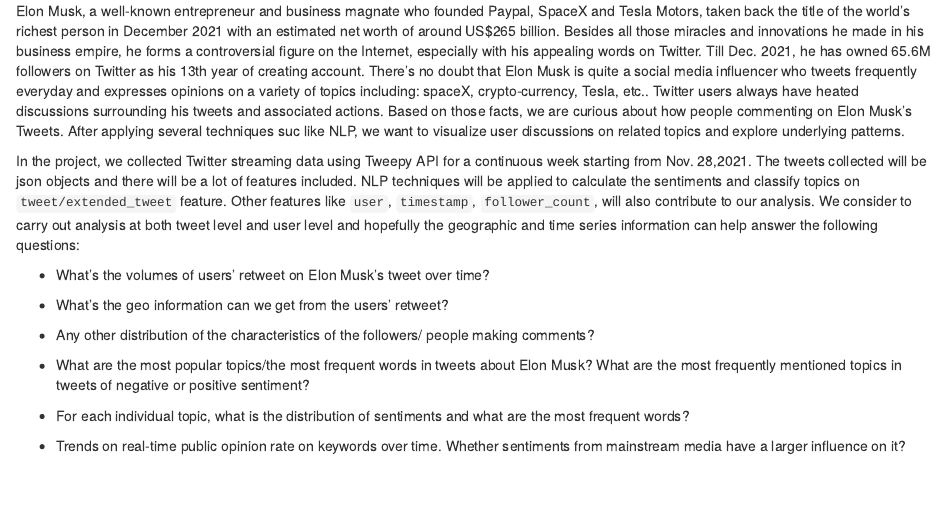
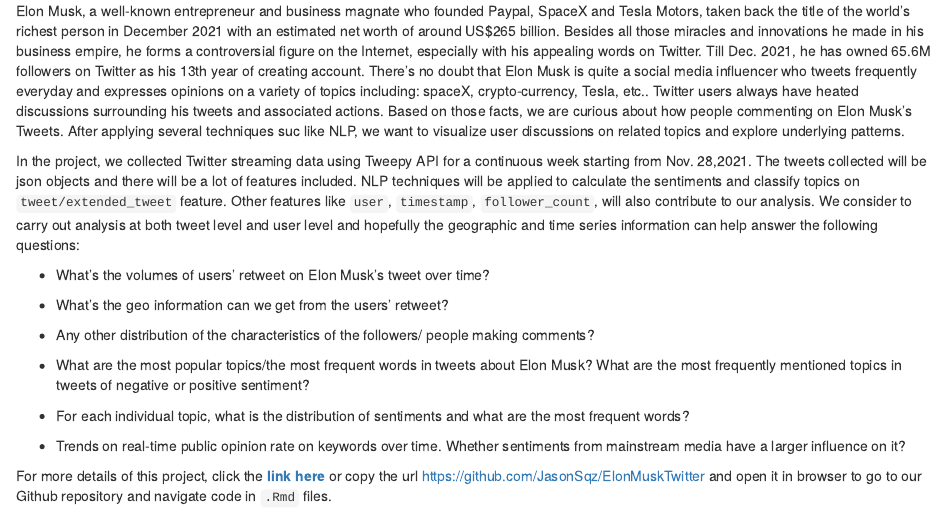
Before and after one commit to JasonSqz/ElonMuskTwitter, an R Markdown document (index.Rmd): the page in a window 1100 px wide, from 190 px down. Rendered offline with R 4.5, knitr and Pandoc, with nearby package versions; drawn as R Markdown's standard HTML page in place of the format the file asks for.

Commit message:
update introduction

```diff
--- a/index.Rmd
+++ b/index.Rmd
@@ -22,3 +22,6 @@
 - For each individual topic, what is the distribution of sentiments and what are the most frequent words?
 
 - Trends on real-time public opinion rate on keywords over time. Whether sentiments from mainstream media have a larger influence on it?
+
+
+For more details of this project, click the [**link here**](https://github.com/JasonSqz/ElonMuskTwitter) or copy the url https://github.com/JasonSqz/ElonMuskTwitter and open it in browser to go to our Github repository and navigate code in ``.Rmd`` files.
```
